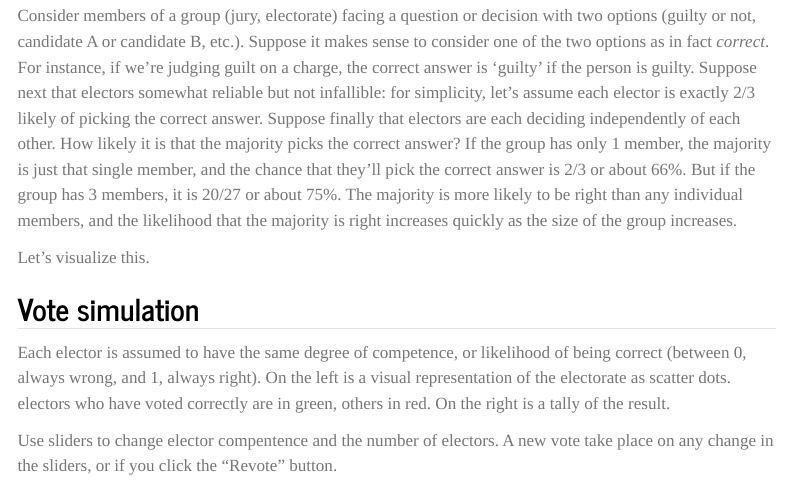
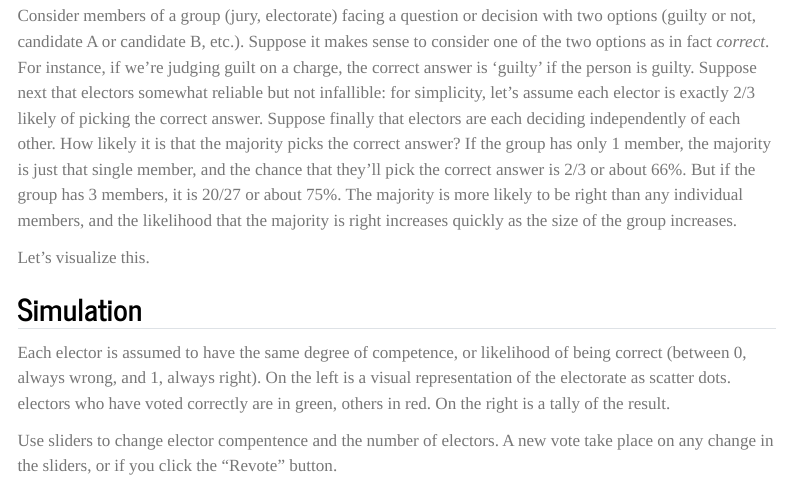
Before and after one commit to jdutant/ep-viz, a Quarto document (topics/condorcet.qmd): the page in a window 1100 px wide, from 370 px down. Rendered offline with R 4.5, knitr and Pandoc in place of Quarto, with nearby package versions; menus at the side of the page are left out.

Commit message:
Change section title

```diff
--- a/topics/condorcet.qmd
+++ b/topics/condorcet.qmd
@@ -41,7 +41,7 @@ size of the group increases.
 
 Let's visualize this.
 
-## Vote simulation
+## Simulation
 
 Each elector is assumed to have the same degree of
 competence, or likelihood of being correct (between 0, always wrong, and 1, always right).
```
